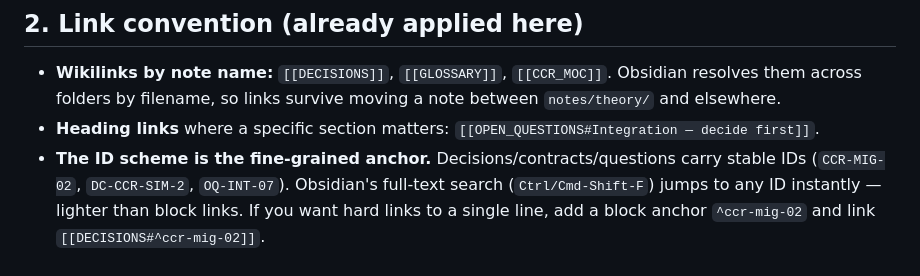
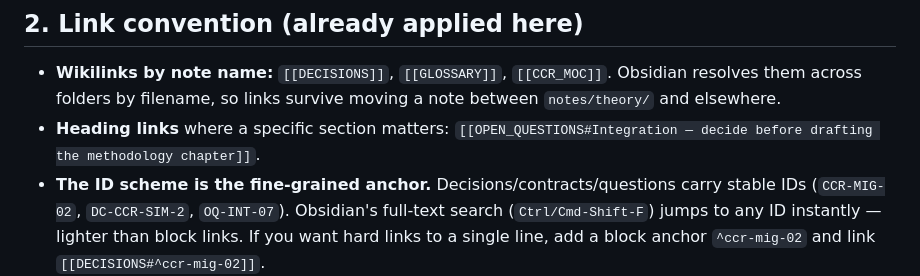
Before and after one commit to lescobarfarfan/climateCCR, a Markdown page: OBSIDIAN_SETUP.md, the part around the change. Drawn GitHub-style.

Commit message:
docs(vault): link-check — refresh stale heading example in OBSIDIAN_SETUP (audit otherwise clean: 0 broken links, 0 orphans, 102 files / 712 wikilinks)
Claude-Session: https://claude.ai/code/session_01Saoc5sdWtwtRCFfD8kiEuS

```diff
--- a/OBSIDIAN_SETUP.md
+++ b/OBSIDIAN_SETUP.md
@@ -18,7 +18,7 @@ won't clutter the graph. (If you prefer a leaner vault, open a folder containing
 
 - **Wikilinks by note name:** `[[DECISIONS]]`, `[[GLOSSARY]]`, `[[CCR_MOC]]`. Obsidian resolves them
   across folders by filename, so links survive moving a note between `notes/theory/` and elsewhere.
-- **Heading links** where a specific section matters: `[[OPEN_QUESTIONS#Integration — decide first]]`.
+- **Heading links** where a specific section matters: `[[OPEN_QUESTIONS#Integration — decide before drafting the methodology chapter]]`.
 - **The ID scheme is the fine-grained anchor.** Decisions/contracts/questions carry stable IDs
   (`CCR-MIG-02`, `DC-CCR-SIM-2`, `OQ-INT-07`). Obsidian's full-text search (`Ctrl/Cmd-Shift-F`)
   jumps to any ID instantly — lighter than block links. If you want hard links to a single line, add
```
